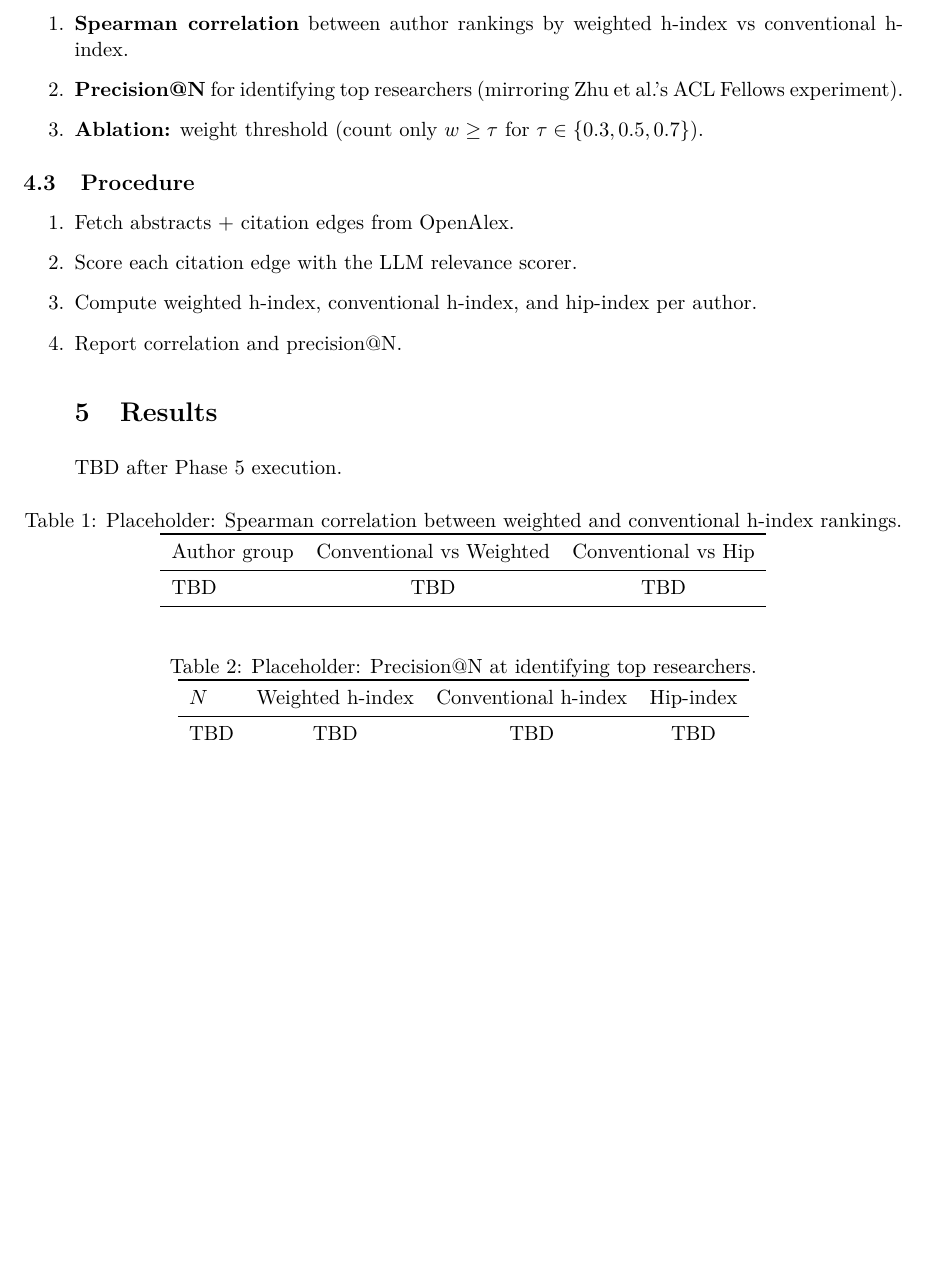
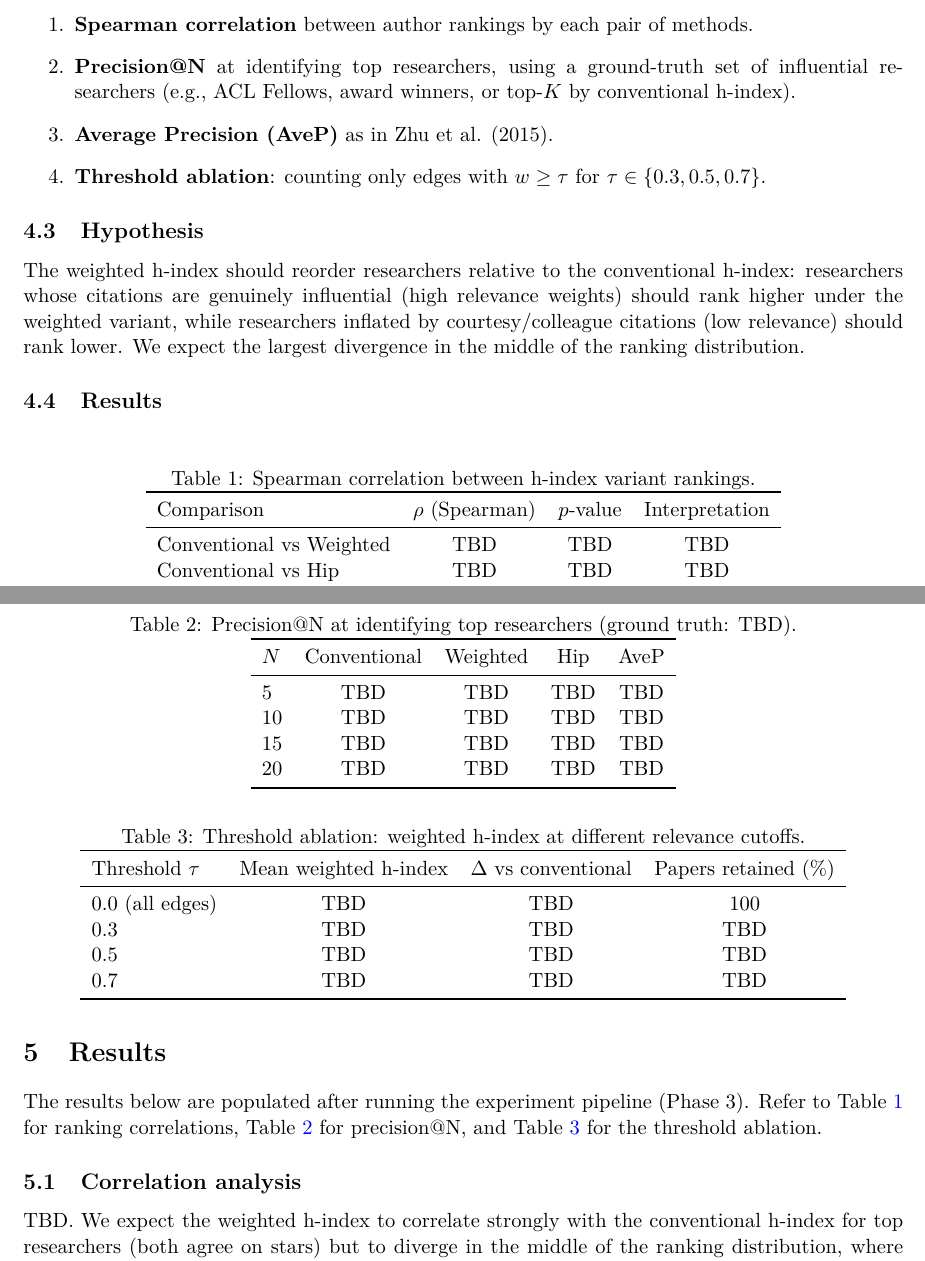
Before and after one commit to AffDk/weighted_h_index, a LaTeX paper (docs/whitepaper/main.tex, which reads docs/whitepaper/experiments.tex, docs/whitepaper/results.tex): part of page 4 of 4 before the commit and two parts of pages 4 and 5 of 6 after it, the two joined at a grey line, cut so that both start at the same text, the shorter picture padded with empty space. Compiled offline with pdfLaTeX.

```diff
--- a/docs/whitepaper/experiments.tex
+++ b/docs/whitepaper/experiments.tex
@@ -9,4 +17 @@
 \begin{enumerate}
-    \item \textbf{Spearman correlation} between author rankings by weighted h-index vs conventional h-index.
-    \item \textbf{Precision@N} for identifying top researchers (mirroring Zhu et al.'s ACL Fellows experiment).
-    \item \textbf{Ablation:} weight threshold (count only $w \ge \tau$ for $\tau \in \{0.3, 0.5, 0.7\}$).
@@ -13,10 +25,60 @@
+    \item \textbf{Spearman correlation} between author rankings by each pair of methods.
+    \item \textbf{Precision@N} at identifying top researchers, using a ground-truth set of influential researchers (e.g., ACL Fellows, award winners, or top-$K$ by conventional h-index).
+    \item \textbf{Average Precision (AveP)} as in Zhu et al. (2015).
+    \item \textbf{Threshold ablation}: counting only edges with $w \ge \tau$ for $\tau \in \{0.3, 0.5, 0.7\}$.
 \end{enumerate}
 
-\subsection{Procedure}
+\subsection{Hypothesis}
 
-\begin{enumerate}
-    \item Fetch abstracts + citation edges from OpenAlex.
-    \item Score each citation edge with the LLM relevance scorer.
-    \item Compute weighted h-index, conventional h-index, and hip-index per author.
-    \item Report correlation and precision@N.
-\end{enumerate>
+The weighted h-index should reorder researchers relative to the conventional h-index: researchers whose citations are genuinely influential (high relevance weights) should rank higher under the weighted variant, while researchers inflated by courtesy/colleague citations (low relevance) should rank lower. We expect the largest divergence in the middle of the ranking distribution.
+
+\subsection{Results}
+
+\begin{table}[h]
+\centering
+\caption{Spearman correlation between h-index variant rankings.}
+\label{tab:correlation}
+\begin{tabular}{lccc}
+\toprule
+Comparison & $\rho$ (Spearman) & $p$-value & Interpretation \\
+\midrule
+Conventional vs Weighted & TBD & TBD & TBD \\
+Conventional vs Hip & TBD & TBD & TBD \\
+Weighted vs Hip & TBD & TBD & TBD \\
+\bottomrule
+\end{tabular}
+\end{table}
+
+\begin{table}[h]
+\centering
+\caption{Precision@N at identifying top researchers (ground truth: TBD).}
+\label{tab:precision}
+\begin{tabular}{lcccc}
+\toprule
+$N$ & Conventional & Weighted & Hip & AveP \\
+\midrule
+5 & TBD & TBD & TBD & TBD \\
+10 & TBD & TBD & TBD & TBD \\
+15 & TBD & TBD & TBD & TBD \\
+20 & TBD & TBD & TBD & TBD \\
+\bottomrule
+\end{tabular}
+\end{table}
+
+\begin{table}[h]
+\centering
+\caption{Threshold ablation: weighted h-index at different relevance cutoffs.}
+\label{tab:ablation}
+\begin{tabular}{lcccc}
+\toprule
+Threshold $\tau$ & Mean weighted h-index & $\Delta$ vs conventional & Papers retained (\%) \\
+\midrule
+0.0 (all edges) & TBD & TBD & 100 \\
+0.3 & TBD & TBD & TBD \\
+0.5 & TBD & TBD & TBD \\
+0.7 & TBD & TBD & TBD \\
+\bottomrule
+\end{tabular}
+\end{table}
+
+TBD after running the experiment pipeline (Phase 3). See \texttt{notebooks/evaluation.ipynb} for the synthetic-data demonstration.
--- a/docs/whitepaper/results.tex
+++ b/docs/whitepaper/results.tex
@@ -1,29 +1,7 @@
 \section{Results}
 
-TBD after Phase 5 execution.
+The results below are populated after running the experiment pipeline (Phase 3). Refer to Table~\ref{tab:correlation} for ranking correlations, Table~\ref{tab:precision} for precision@N, and Table~\ref{tab:ablation} for the threshold ablation.
 
-\begin{table}[h]
-\centering
-\caption{Placeholder: Spearman correlation between weighted and conventional h-index rankings.}
-\label{tab:correlation}
-\begin{tabular}{lcc}
-\toprule
-Author group & Conventional vs Weighted & Conventional vs Hip \\
-\midrule
-TBD & TBD & TBD \\
-\bottomrule
-\end{tabular}
-\end{table}
+\subsection{Correlation analysis}
 
-\begin{table}[h]
-\centering
-\caption{Placeholder: Precision@N at identifying top researchers.}
-\label{tab:precision}
-\begin{tabular}{lccc}
-\toprule
-$N$ & Weighted h-index & Conventional h-index & Hip-index \\
-\midrule
-TBD & TBD & TBD & TBD \\
-\bottomrule
-\end{tabular}
-\end{table}
+TBD. We expect the weighted h-index to correlate strongly with the conventional h-index for top researchers (both agree on stars) but to diverge in the middle of the ranking distribution, where citation-quality differences matter most.
```
Also changed, not shown: docs/whitepaper/methodology.tex (+1 -1 lines), phases.md (+9 -9 lines), docs/whitepaper/experiments.tex (17 more changed lines), docs/whitepaper/results.tex (12 more changed lines), 2 other files.
